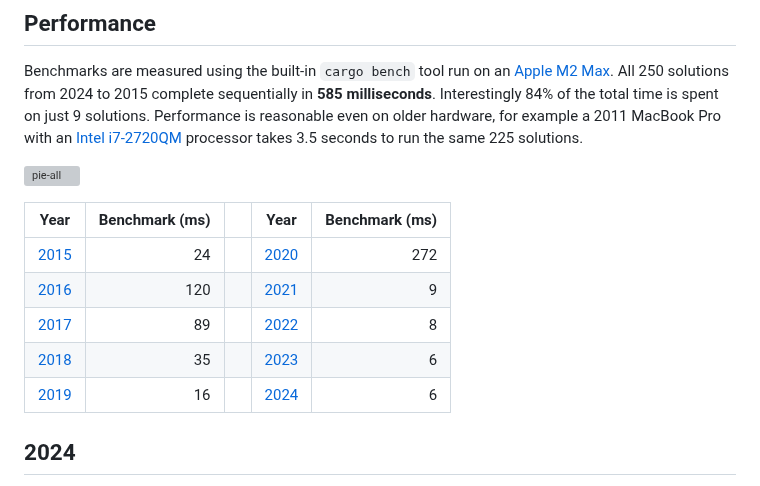
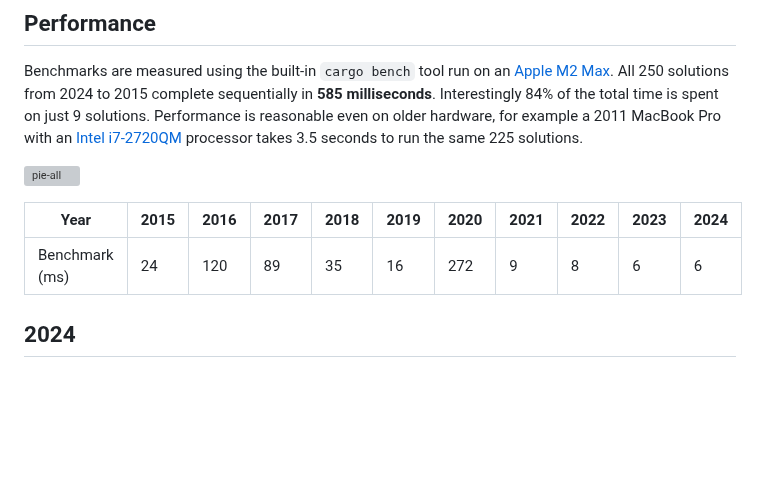
Before and after one commit to maneatingape/advent-of-code-rust, a Markdown page: README.md, the part around the change. Rendered like a GitHub page; blank space fills up the shorter version; grey boxes are pictures that could not be loaded.

Commit message:
Horizontal layout

```diff
--- a/README.md
+++ b/README.md
@@ -60,13 +60,9 @@ Performance is reasonable even on older hardware, for example a 2011 MacBook Pro
 
 ![pie-all]
 
-| Year | Benchmark (ms) | | Year | Benchmark (ms) |
-| --- | --: | --- | --- | --: |
-| [2015](#2015) | 24 | | [2020](#2020) | 272 |
-| [2016](#2016) | 120 | | [2021](#2021) | 9 |
-| [2017](#2017) | 89 | | [2022](#2022) | 8 |
-| [2018](#2018) | 35 | | [2023](#2023) | 6 |
-| [2019](#2019) | 16 | | [2024](#2024) | 6 |
+| Year | 2015 | 2016 | 2017 | 2018 | 2019 | 2020 | 2021 | 2022 | 2023 | 2024 |
+| --- | --- | --- | --- | --- | --- | --- | --- | --- | --- | --- |
+| Benchmark (ms) | 24 | 120 | 89 | 35 | 16 | 272 | 9 | 8 | 6 | 6 |
 
 ## 2024
 
```
